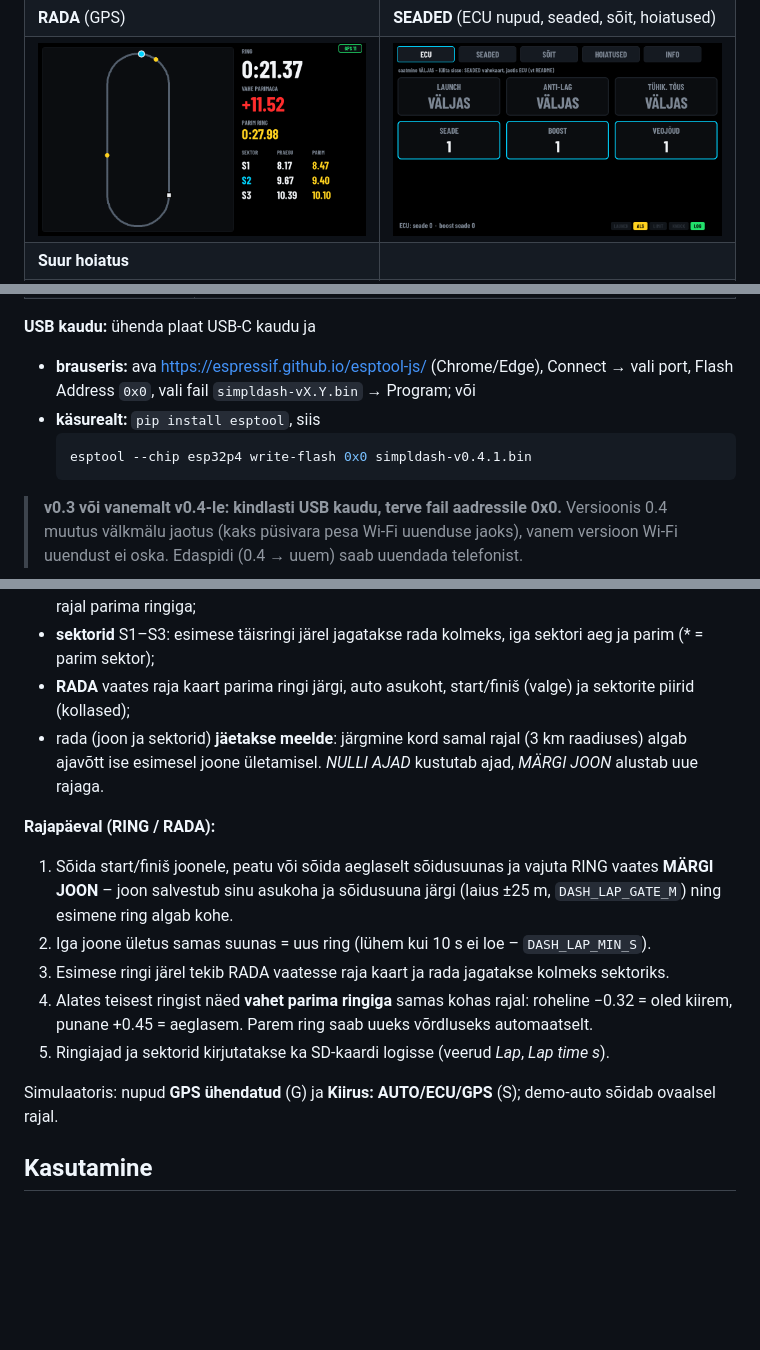
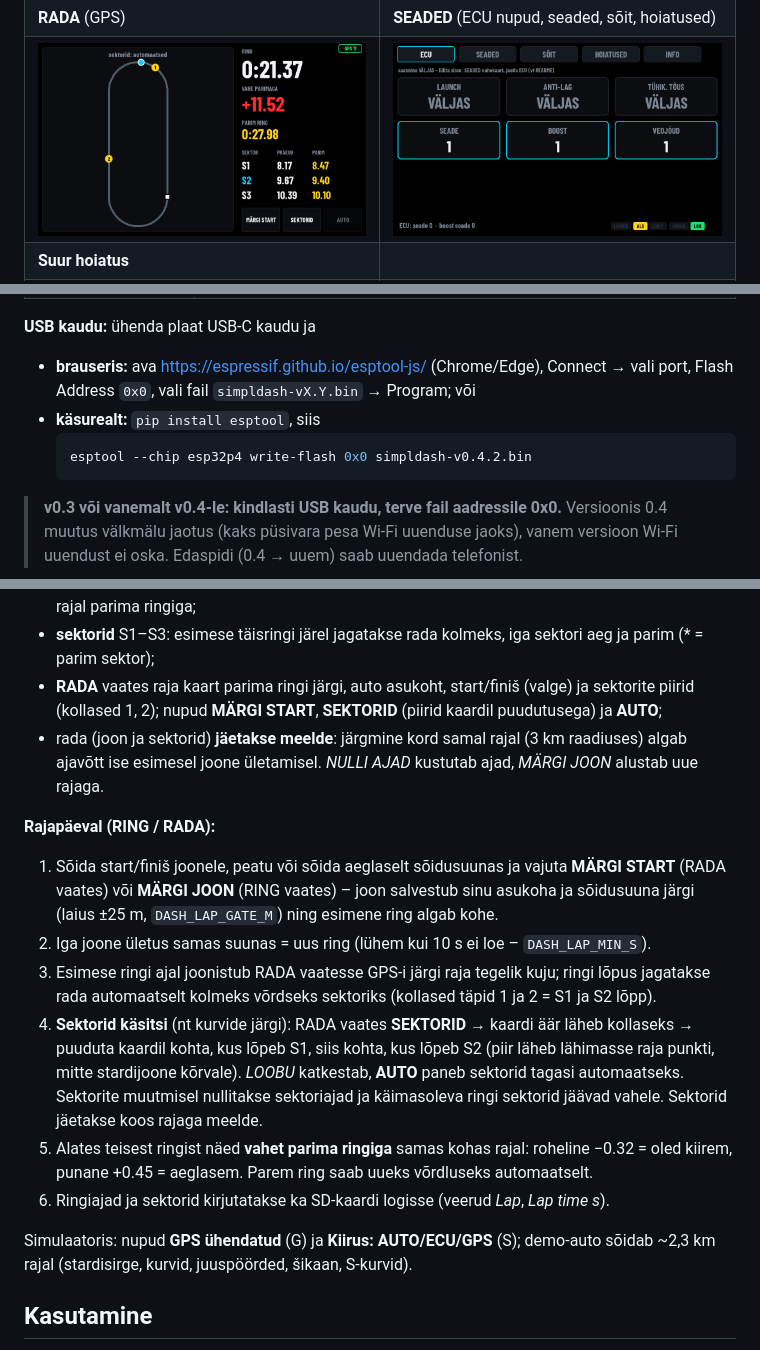
Before and after one commit to 1mreausta/SimplDash, a Markdown page: README.md, 3 parts joined by grey strips. Drawn GitHub-style; pictures changed too: docs/1_rada.png; blank space fills up the shorter version.

````diff
--- a/README.md
+++ b/README.md
@@ -85,7 +85,7 @@ Iga [reliisi](https://github.com/1mreausta/SimplDash/releases) juures on kaks fa
   Flash Address `0x0`, vali fail `simpldash-vX.Y.bin` → Program; või
 - **käsurealt:** `pip install esptool`, siis
   ```bash
-  esptool --chip esp32p4 write-flash 0x0 simpldash-v0.4.1.bin
+  esptool --chip esp32p4 write-flash 0x0 simpldash-v0.4.2.bin
   ```
 
 > **v0.3 või vanemalt v0.4-le: kindlasti USB kaudu, terve fail aadressile 0x0.** Versioonis 0.4 muutus välkmälu
@@ -145,20 +145,27 @@ GPS-iga lisandub:
   vajuta rajal start/finiš joonel *MÄRGI JOON*) ja **RADA**. Need vaated on nähtavad ainult siis, kui GPS on ühendatud.
 - **vahe parima ringiga** (suur roheline/punane number RING ja RADA vaates): võrdleb sama kohta rajal parima ringiga;
 - **sektorid** S1–S3: esimese täisringi järel jagatakse rada kolmeks, iga sektori aeg ja parim (\* = parim sektor);
-- **RADA** vaates raja kaart parima ringi järgi, auto asukoht, start/finiš (valge) ja sektorite piirid (kollased);
+- **RADA** vaates raja kaart parima ringi järgi, auto asukoht, start/finiš (valge) ja sektorite piirid (kollased 1, 2);
+  nupud **MÄRGI START**, **SEKTORID** (piirid kaardil puudutusega) ja **AUTO**;
 - rada (joon ja sektorid) **jäetakse meelde**: järgmine kord samal rajal (3 km raadiuses) algab ajavõtt ise
   esimesel joone ületamisel. *NULLI AJAD* kustutab ajad, *MÄRGI JOON* alustab uue rajaga.
 
 **Rajapäeval (RING / RADA):**
-1. Sõida start/finiš joonele, peatu või sõida aeglaselt sõidusuunas ja vajuta RING vaates **MÄRGI JOON** –
-   joon salvestub sinu asukoha ja sõidusuuna järgi (laius ±25 m, `DASH_LAP_GATE_M`) ning esimene ring algab kohe.
+1. Sõida start/finiš joonele, peatu või sõida aeglaselt sõidusuunas ja vajuta **MÄRGI START** (RADA vaates) või
+   **MÄRGI JOON** (RING vaates) – joon salvestub sinu asukoha ja sõidusuuna järgi (laius ±25 m, `DASH_LAP_GATE_M`)
+   ning esimene ring algab kohe.
 2. Iga joone ületus samas suunas = uus ring (lühem kui 10 s ei loe – `DASH_LAP_MIN_S`).
-3. Esimese ringi järel tekib RADA vaatesse raja kaart ja rada jagatakse kolmeks sektoriks.
-4. Alates teisest ringist näed **vahet parima ringiga** samas kohas rajal: roheline −0.32 = oled kiirem,
+3. Esimese ringi ajal joonistub RADA vaatesse GPS-i järgi raja tegelik kuju; ringi lõpus jagatakse rada
+   automaatselt kolmeks võrdseks sektoriks (kollased täpid 1 ja 2 = S1 ja S2 lõpp).
+4. **Sektorid käsitsi** (nt kurvide järgi): RADA vaates **SEKTORID** → kaardi äär läheb kollaseks → puuduta kaardil
+   kohta, kus lõpeb S1, siis kohta, kus lõpeb S2 (piir läheb lähimasse raja punkti, mitte stardijoone kõrvale).
+   *LOOBU* katkestab, **AUTO** paneb sektorid tagasi automaatseks. Sektorite muutmisel nullitakse sektoriajad ja
+   käimasoleva ringi sektorid jäävad vahele. Sektorid jäetakse koos rajaga meelde.
+5. Alates teisest ringist näed **vahet parima ringiga** samas kohas rajal: roheline −0.32 = oled kiirem,
    punane +0.45 = aeglasem. Parem ring saab uueks võrdluseks automaatselt.
-5. Ringiajad ja sektorid kirjutatakse ka SD-kaardi logisse (veerud *Lap*, *Lap time s*).
+6. Ringiajad ja sektorid kirjutatakse ka SD-kaardi logisse (veerud *Lap*, *Lap time s*).
 
-Simulaatoris: nupud **GPS ühendatud** (G) ja **Kiirus: AUTO/ECU/GPS** (S); demo-auto sõidab ovaalsel rajal.
+Simulaatoris: nupud **GPS ühendatud** (G) ja **Kiirus: AUTO/ECU/GPS** (S); demo-auto sõidab ~2,3 km rajal (stardisirge, kurvid, juuspöörded, šikaan, S-kurvid).
 
 ## Kasutamine
 - **Süüte sisselülitamisel** näidatakse 2 s SimplDashi logo; shift-light'id süttivad järjest (tulede test) ja
````
Also changed, not shown: CHANGELOG.md (+6 -0 lines), docs/0_boot.png, docs/2_rada_hoiatus.png, 5 other files.
